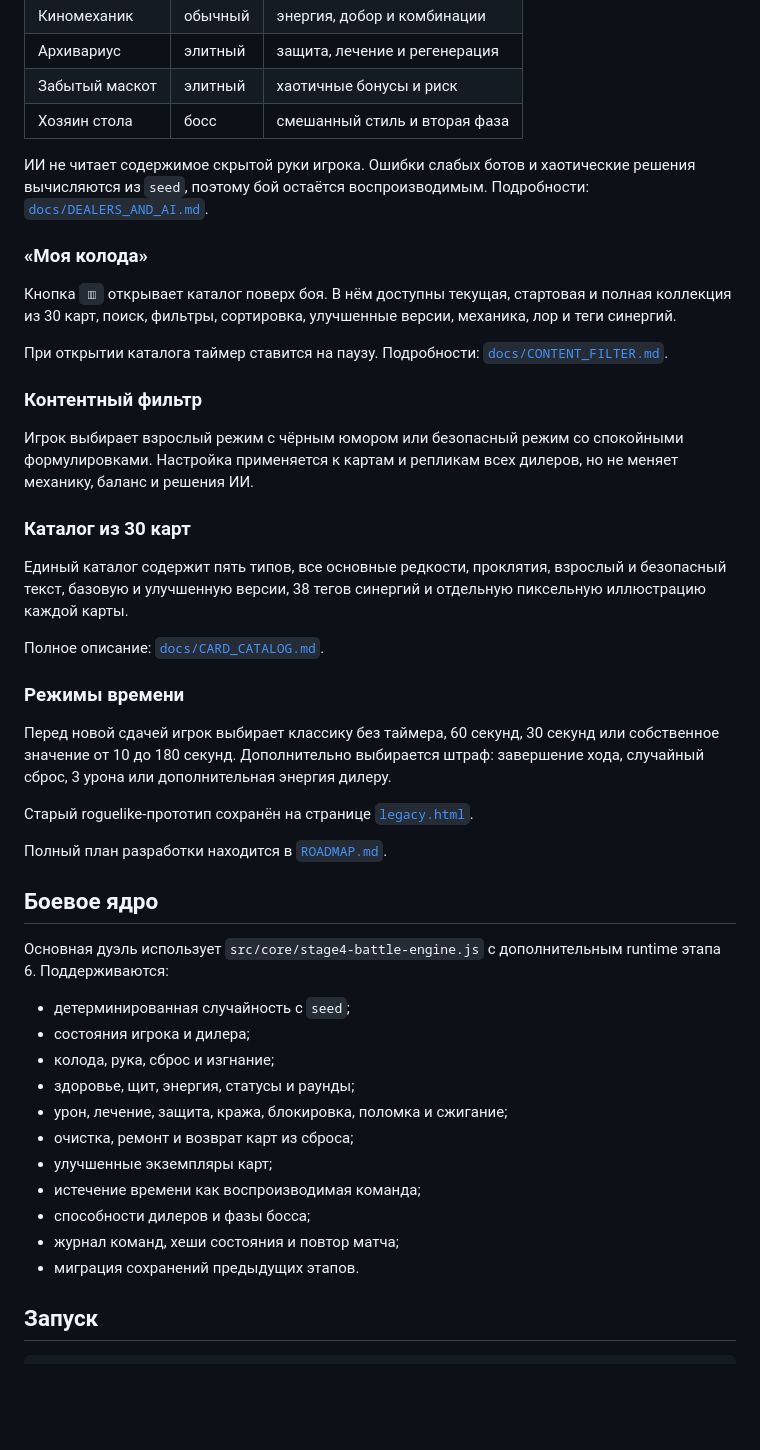
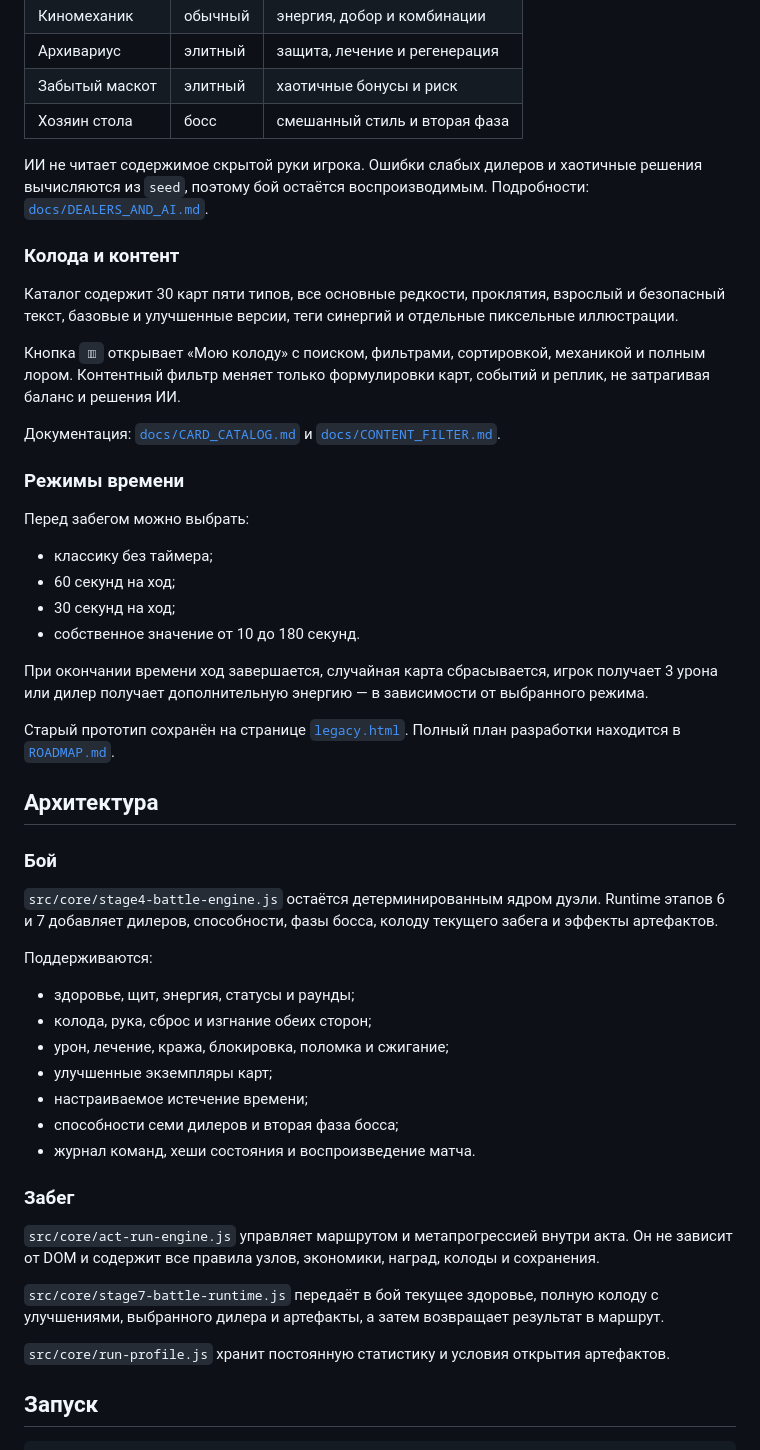
Before and after one commit to Deenfoool/the-last-alignment, a Markdown page: README.md, the part around one of its changes. Rendered like a GitHub page; blank space fills up the shorter version.

```diff
--- a/README.md
+++ b/README.md
@@ -30,47 +39,52 @@
 | Забытый маскот | элитный | хаотичные бонусы и риск |
 | Хозяин стола | босс | смешанный стиль и вторая фаза |
 
-ИИ не читает содержимое скрытой руки игрока. Ошибки слабых ботов и хаотические решения вычисляются из `seed`, поэтому бой остаётся воспроизводимым. Подробности: [`docs/DEALERS_AND_AI.md`](docs/DEALERS_AND_AI.md).
+ИИ не читает содержимое скрытой руки игрока. Ошибки слабых дилеров и хаотичные решения вычисляются из `seed`, поэтому бой остаётся воспроизводимым. Подробности: [`docs/DEALERS_AND_AI.md`](docs/DEALERS_AND_AI.md).
 
-### «Моя колода»
+### Колода и контент
 
-Кнопка `▥` открывает каталог поверх боя. В нём доступны текущая, стартовая и полная коллекция из 30 карт, поиск, фильтры, сортировка, улучшенные версии, механика, лор и теги синергий.
+Каталог содержит 30 карт пяти типов, все основные редкости, проклятия, взрослый и безопасный текст, базовые и улучшенные версии, теги синергий и отдельные пиксельные иллюстрации.
 
-При открытии каталога таймер ставится на паузу. Подробности: [`docs/CONTENT_FILTER.md`](docs/CONTENT_FILTER.md).
+Кнопка `▥` открывает «Мою колоду» с поиском, фильтрами, сортировкой, механикой и полным лором. Контентный фильтр меняет только формулировки карт, событий и реплик, не затрагивая баланс и решения ИИ.
 
-### Контентный фильтр
-
-Игрок выбирает взрослый режим с чёрным юмором или безопасный режим со спокойными формулировками. Настройка применяется к картам и репликам всех дилеров, но не меняет механику, баланс и решения ИИ.
-
-### Каталог из 30 карт
-
-Единый каталог содержит пять типов, все основные редкости, проклятия, взрослый и безопасный текст, базовую и улучшенную версии, 38 тегов синергий и отдельную пиксельную иллюстрацию каждой карты.
-
-Полное описание: [`docs/CARD_CATALOG.md`](docs/CARD_CATALOG.md).
+Документация: [`docs/CARD_CATALOG.md`](docs/CARD_CATALOG.md) и [`docs/CONTENT_FILTER.md`](docs/CONTENT_FILTER.md).
 
 ### Режимы времени
 
-Перед новой сдачей игрок выбирает классику без таймера, 60 секунд, 30 секунд или собственное значение от 10 до 180 секунд. Дополнительно выбирается штраф: завершение хода, случайный сброс, 3 урона или дополнительная энергия дилеру.
+Перед забегом можно выбрать:
 
-Старый roguelike-прототип сохранён на странице [`legacy.html`](legacy.html).
+- классику без таймера;
+- 60 секунд на ход;
+- 30 секунд на ход;
+- собственное значение от 10 до 180 секунд.
 
-Полный план разработки находится в [`ROADMAP.md`](ROADMAP.md).
+При окончании времени ход завершается, случайная карта сбрасывается, игрок получает 3 урона или дилер получает дополнительную энергию — в зависимости от выбранного режима.
 
-## Боевое ядро
+Старый прототип сохранён на странице [`legacy.html`](legacy.html). Полный план разработки находится в [`ROADMAP.md`](ROADMAP.md).
 
-Основная дуэль использует `src/core/stage4-battle-engine.js` с дополнительным runtime этапа 6. Поддерживаются:
+## Архитектура
 
-- детерминированная случайность с `seed`;
-- состояния игрока и дилера;
-- колода, рука, сброс и изгнание;
+### Бой
+
+`src/core/stage4-battle-engine.js` остаётся детерминированным ядром дуэли. Runtime этапов 6 и 7 добавляет дилеров, способности, фазы босса, колоду текущего забега и эффекты артефактов.
+
+Поддерживаются:
+
 - здоровье, щит, энергия, статусы и раунды;
-- урон, лечение, защита, кража, блокировка, поломка и сжигание;
-- очистка, ремонт и возврат карт из сброса;
+- колода, рука, сброс и изгнание обеих сторон;
+- урон, лечение, кража, блокировка, поломка и сжигание;
 - улучшенные экземпляры карт;
-- истечение времени как воспроизводимая команда;
-- способности дилеров и фазы босса;
-- журнал команд, хеши состояния и повтор матча;
-- миграция сохранений предыдущих этапов.
+- настраиваемое истечение времени;
+- способности семи дилеров и вторая фаза босса;
+- журнал команд, хеши состояния и воспроизведение матча.
+
+### Забег
+
+`src/core/act-run-engine.js` управляет маршрутом и метапрогрессией внутри акта. Он не зависит от DOM и содержит все правила узлов, экономики, наград, колоды и сохранения.
+
+`src/core/stage7-battle-runtime.js` передаёт в бой текущее здоровье, полную колоду с улучшениями, выбранного дилера и артефакты, а затем возвращает результат в маршрут.
+
+`src/core/run-profile.js` хранит постоянную статистику и условия открытия артефактов.
 
 ## Запуск
 
```
Also changed, not shown: other parts of README.md (+34 -27 lines).
